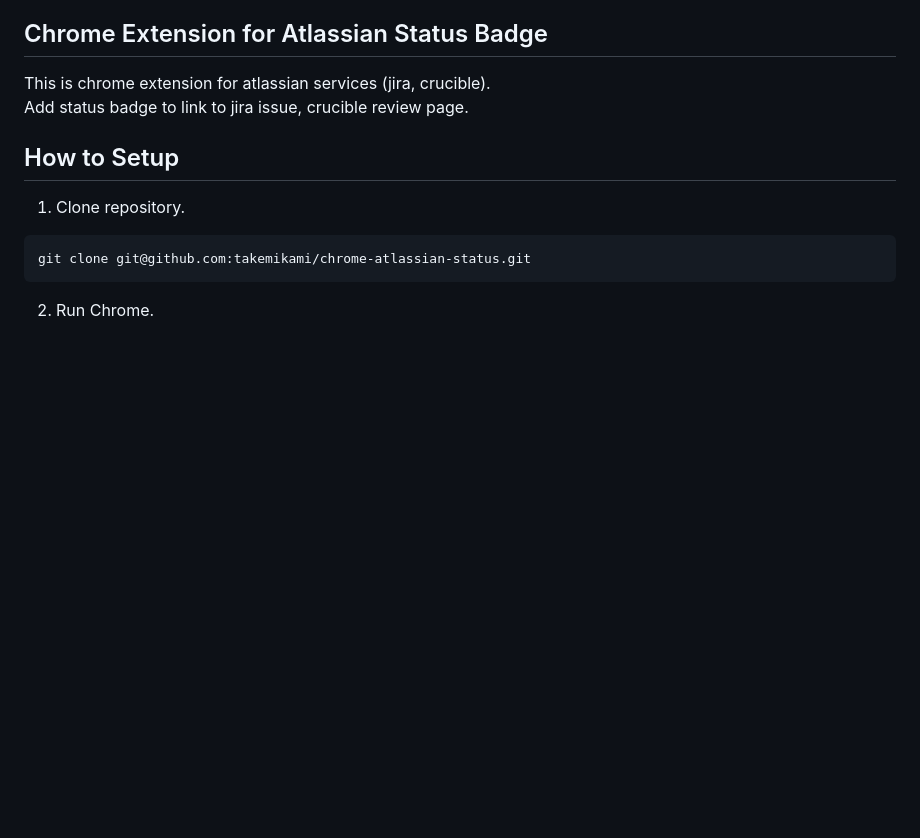
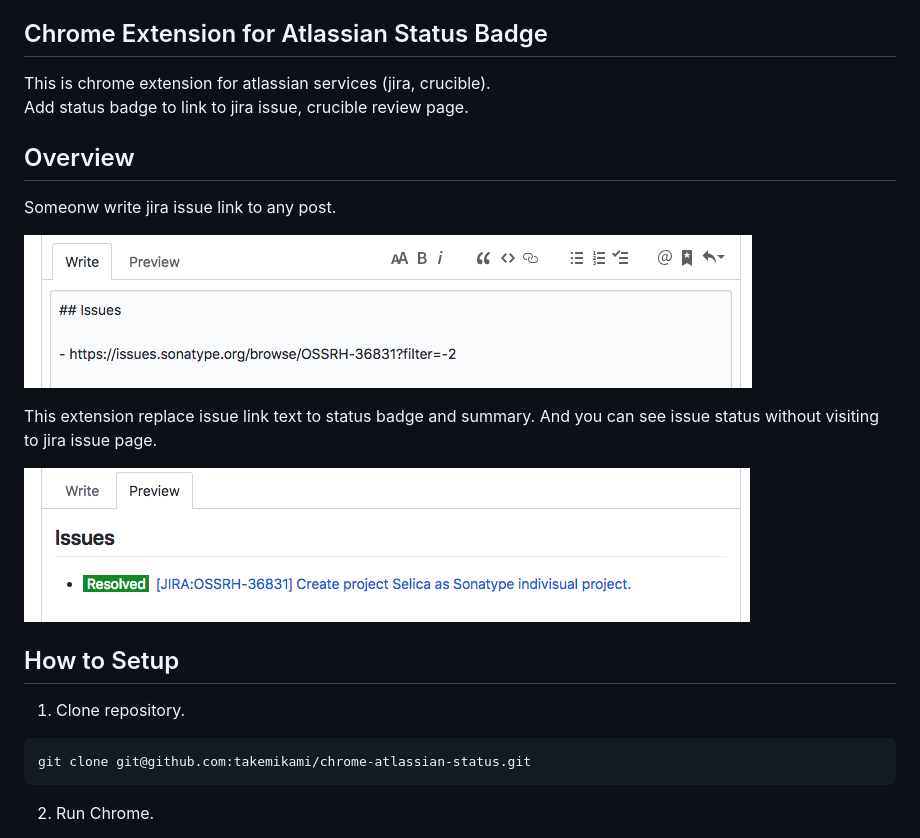
Before and after one commit to takemikami/chrome-atlassian-status, a Markdown page: README.md, the part around the change. Drawn GitHub-style; pictures changed too: images/preview.png (added), images/write.png (added); blank space fills up the shorter version.

Commit message:
add readme overview

```diff
--- a/README.md
+++ b/README.md
@@ -3,6 +3,17 @@ Chrome Extension for Atlassian Status Badge
 
 This is chrome extension for atlassian services (jira, crucible).
 Add status badge to link to jira issue, crucible review page.
+
+## Overview
+
+Someonw write jira issue link to any post.
+
+![write](images/write.png)
+
+This extension replace issue link text to status badge and summary.
+And you can see issue status without visiting to jira issue page.
+
+![preview](images/preview.png)
 
 ## How to Setup
 
```
